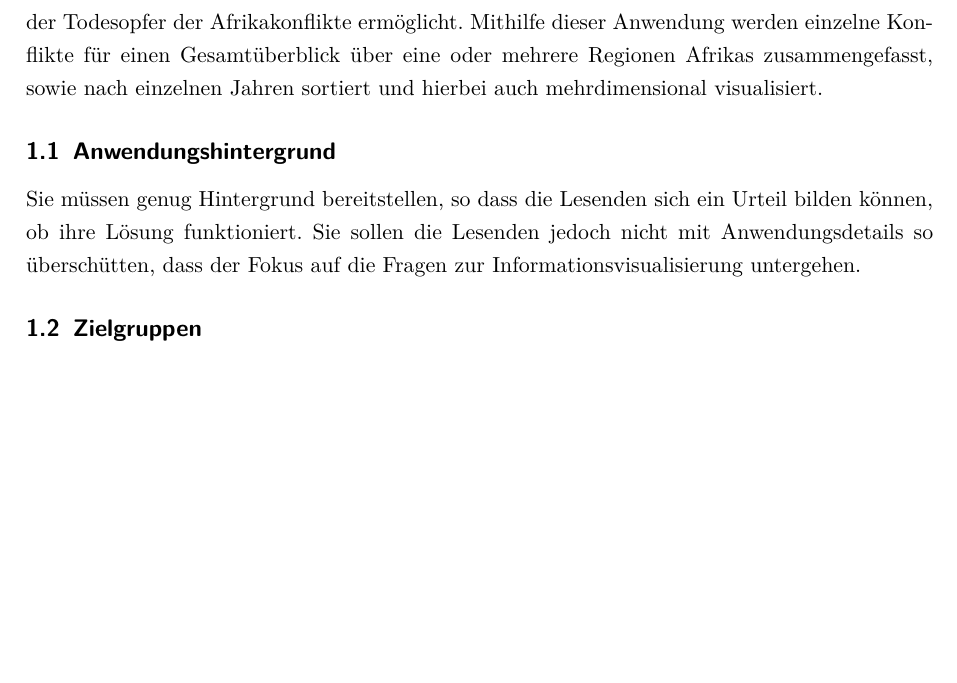
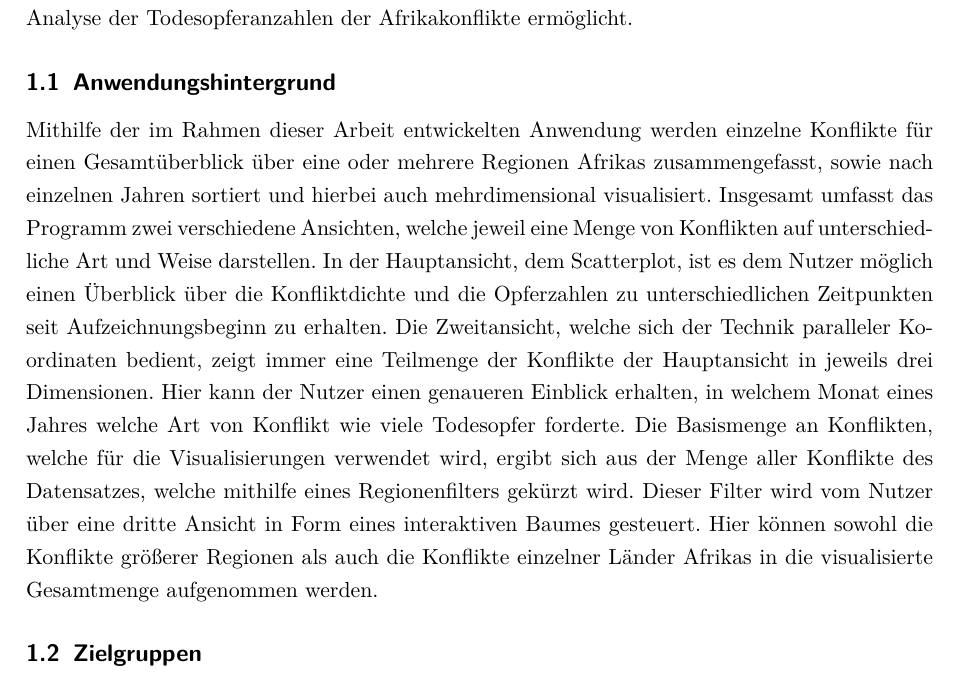
Before and after one commit to Hunter-WYSIWYG/data-analysis-project, a LaTeX document (report/bericht-vorlage.tex): part of page 2 of 4 before the commit and part of page 2 of 5 after it, cut so that both start at the same text, the shorter picture padded with empty space. Compiled offline with pdfLaTeX.

Commit message:
Bericht: Anwendungshintergrund

```diff
--- a/report/bericht-vorlage.tex
+++ b/report/bericht-vorlage.tex
@@ -31,10 +31,10 @@ Afrika bildet mit einer Größe von mehr als 30 Millionen Quadratkilometern den
 
 Nach nun beinahe 25 Jahren an Konfliktaufzeichnungen sind mittlerweile sehr große Datenmengen entstanden, welche einem außenstehenden Tabellenbetrachter kaum einen Überblick über das gesamtgeschehen seit dem Aufzeichnungsbeginn geben können. Noch unwahrscheinlicher ist es, dass ein solcher Betrachter allein mithilfe der unaufbereiteten Daten Rückschlüsse auf mögliche Zusammenhänge zwischen den vielen Konflikten ziehen kann. Mit dieser Ausgangslage ist ein Verstehen der tatsächlichen Lage in Afrika anhand der Daten unmöglich. Hierdurch könnten mögliche Maßnahmen zur Verbesserung der Situation des Kontinents weniger effektiv ausfallen, als wenn das volle Potenzial der Daten ausgeschöpft werden würde.\\
 
-Aus diesem Problem ergibt sich die Fragestellung, ob der gewählte Datensatz hilfreiche Aussagen zu Zusammenhängen ermöglicht, welche die Opfer der Konflikte der letzten 25 Jahre betreffen. Das Ziel dieser Arbeit ist deshalb die Bereitstellung einer Anwendung, welche eine Analyse der Todesopfer der Afrikakonflikte ermöglicht. Mithilfe dieser Anwendung werden einzelne Konflikte für einen Gesamtüberblick über eine oder mehrere Regionen Afrikas zusammengefasst, sowie nach einzelnen Jahren sortiert und hierbei auch mehrdimensional visualisiert.
+Aus diesem Problem ergibt sich die Fragestellung, ob der gewählte Datensatz hilfreiche Aussagen zu Zusammenhängen ermöglicht, welche die Opfer der Konflikte der letzten 25 Jahre betreffen. Das Ziel dieser Arbeit ist deshalb die Bereitstellung einer Anwendung, welche eine Analyse der Todesopferanzahlen der Afrikakonflikte ermöglicht.
 
 \subsection{Anwendungshintergrund}
-Sie müssen genug Hintergrund bereitstellen, so dass die Lesenden sich ein Urteil bilden können, ob ihre Lösung funktioniert. Sie sollen die Lesenden jedoch nicht mit Anwendungsdetails so überschütten, dass der Fokus auf die Fragen zur Informationsvisualisierung untergehen.
+Mithilfe der im Rahmen dieser Arbeit entwickelten Anwendung werden einzelne Konflikte für einen Gesamtüberblick über eine oder mehrere Regionen Afrikas zusammengefasst, sowie nach einzelnen Jahren sortiert und hierbei auch mehrdimensional visualisiert. Insgesamt umfasst das Programm zwei verschiedene Ansichten, welche jeweil eine Menge von Konflikten auf unterschiedliche Art und Weise darstellen. In der Hauptansicht, dem Scatterplot, ist es dem Nutzer möglich einen Überblick über die Konfliktdichte und die Opferzahlen zu unterschiedlichen Zeitpunkten seit Aufzeichnungsbeginn zu erhalten. Die Zweitansicht, welche sich der Technik paralleler Koordinaten bedient, zeigt immer eine Teilmenge der Konflikte der Hauptansicht in jeweils drei Dimensionen. Hier kann der Nutzer einen genaueren Einblick erhalten, in welchem Monat eines Jahres welche Art von Konflikt wie viele Todesopfer forderte. Die Basismenge an Konflikten, welche für die Visualisierungen verwendet wird, ergibt sich aus der Menge aller Konflikte des Datensatzes, welche mithilfe eines Regionenfilters gekürzt wird. Dieser Filter wird vom Nutzer über eine dritte Ansicht in Form eines interaktiven Baumes gesteuert. Hier können sowohl die Konflikte größerer Regionen als auch die Konflikte einzelner Länder Afrikas in die visualisierte Gesamtmenge aufgenommen werden.
 \subsection{Zielgruppen}
 Beschreiben sie die Personengruppe oder Personengruppen, die das von ihnen benannte Anwendungsproblem lösen möchte. Auf welches Vorwissen können sie in dieser Gruppen von Anwenderinnen aufbauen? Welche Informations"-bedürf"-nisse werden durch die Visualisierungen adressiert?
 \subsection{Überblick und Beiträge}
```
Also changed, not shown: report/bericht-vorlage.pdf, 3 other files.
